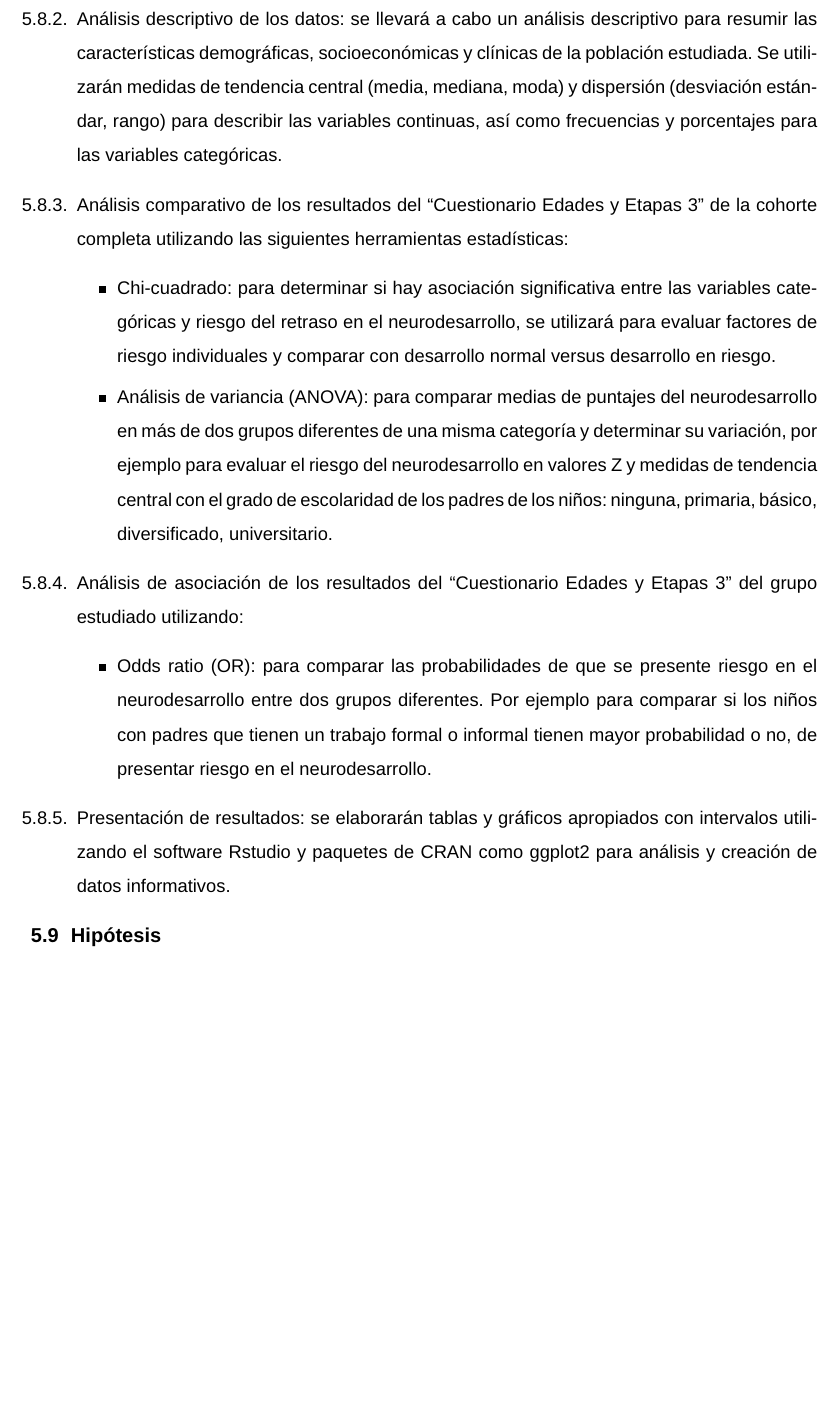
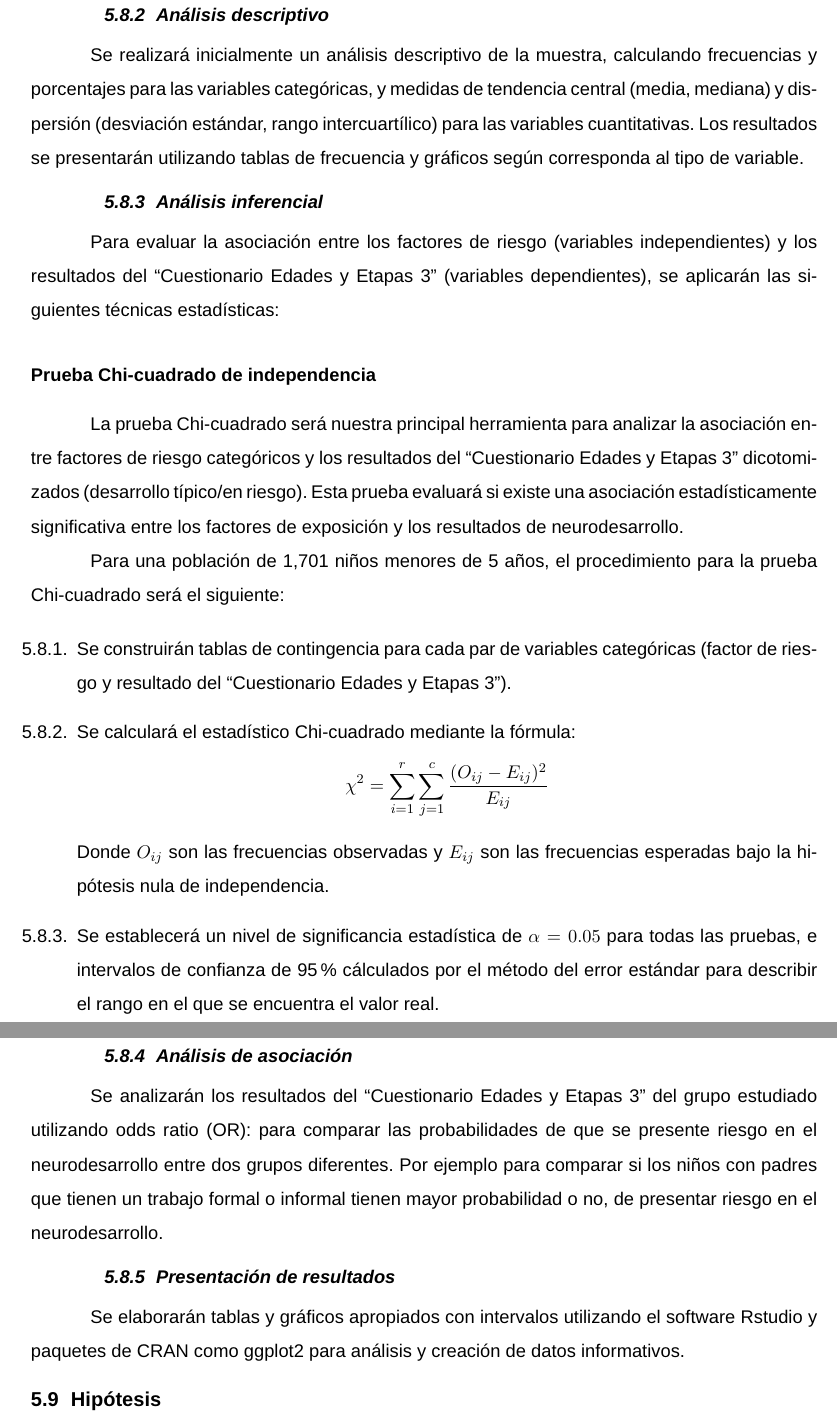
Before and after one commit to dxnst/tesis-latex, a LaTeX document (protocolo/mydocument.tex): part of page 75 of 100 before the commit and two parts of pages 75 and 76 of 101 after it, the two joined at a grey line, cut so that both start at the same text, the shorter picture padded with empty space. Compiled offline with pdfLaTeX.

Commit message:
Replanteamiento de análisis de datos

```diff
--- a/protocolo/mydocument.tex
+++ b/protocolo/mydocument.tex
@@ -20,6 +20,7 @@
 \usepackage{wrapfig}
 \graphicspath{ {images/} }
 \usepackage{pdfpages}
+\usepackage{amsmath}
 
 % Formatos de títulos
 \titleformat{\chapter}[block]{\normalfont\fontsize{12pt}{12pt}\bfseries}{SECCIÓN \ \thechapter.}{0.6em}{\centering\MakeUppercase}
@@ -2733,0 +2742,22 @@ como R y python.
+\subsection{Análisis descriptivo}
+Se realizará inicialmente un análisis descriptivo de la muestra, calculando
+frecuencias y porcentajes para las variables categóricas, y medidas de
+tendencia central (media, mediana) y dispersión (desviación estándar, rango
+intercuartílico) para las variables cuantitativas. Los resultados se
+presentarán utilizando tablas de frecuencia y gráficos según corresponda al
+tipo de variable.
+
+\subsection{Análisis inferencial}
+Para evaluar la asociación entre los factores de riesgo (variables
+independientes) y los resultados del \asq\ (variables dependientes), se
+aplicarán las siguientes técnicas estadísticas:
+
+\subsubsection{Prueba Chi-cuadrado de independencia}
+La prueba Chi-cuadrado será nuestra principal herramienta para analizar la
+asociación entre factores de riesgo categóricos y los resultados del \asq\
+dicotomizados (desarrollo típico/en riesgo). Esta prueba evaluará si existe una
+asociación estadísticamente significativa entre los factores de exposición y
+los resultados de neurodesarrollo.
+
+Para una población de \muestradeseada\ niños menores de 5 años, el
+procedimiento para la prueba Chi-cuadrado será el siguiente:
@@ -2742,39 +2766,31 @@ como R y python.
-	\item Análisis descriptivo de los datos: se llevará a cabo un análisis
-		descriptivo para resumir las características demográficas,
-		socioeconómicas y clínicas de la población estudiada. Se utilizarán
-		medidas de tendencia central (media, mediana, moda) y dispersión
-		(desviación estándar, rango) para describir las variables continuas,
-		así como frecuencias y porcentajes para las variables categóricas.
-
-	\item Análisis comparativo de los resultados del \asq\ de la cohorte
-	completa utilizando las siguientes herramientas estadísticas:
-		\begin{itemize}
-		\item Chi-cuadrado: para determinar si hay asociación significativa
-		entre las variables categóricas y riesgo del retraso en el
-		neurodesarrollo, se utilizará para evaluar factores de riesgo
-		individuales y comparar con desarrollo normal versus desarrollo en
-		riesgo.
-		\item Análisis de variancia (ANOVA): para comparar medias de puntajes
-		del neurodesarrollo en más de dos grupos diferentes de una misma
-		categoría y determinar su variación, por ejemplo para evaluar el riesgo
-		del neurodesarrollo en valores Z y medidas de tendencia central con
-		el grado de escolaridad de los padres de los niños: ninguna, primaria,
-		básico, diversificado, universitario.
-		\end{itemize}
-
-	\item Análisis de asociación de los resultados del \asq\ del grupo
-	estudiado utilizando:
-		\begin{itemize}
-		\item Odds ratio (OR): para comparar las probabilidades de que se
-		presente riesgo en el neurodesarrollo entre dos grupos diferentes.
-		Por ejemplo para comparar si los niños con padres que tienen un trabajo
-		formal o informal tienen mayor probabilidad o no, de presentar riesgo
-		en el neurodesarrollo.
-		\end{itemize}
-	\item Presentación de resultados: se elaborarán tablas y gráficos
-	apropiados con intervalos utilizando el software Rstudio y paquetes de
-	CRAN como ggplot2 para análisis y creación de datos informativos.
+    \item Se construirán tablas de contingencia para cada par de variables
+		categóricas (factor de riesgo y resultado del \asq).
+
+    \item Se calculará el estadístico Chi-cuadrado mediante la fórmula:
+    \[
+    \chi^2 = \sum_{i=1}^r \sum_{j=1}^c \frac{(O_{ij} - E_{ij})^2}{E_{ij}}
+    \]
+
+    Donde \( O_{ij} \) son las frecuencias observadas y \( E_{ij} \) son las
+	frecuencias esperadas bajo la hipótesis nula de independencia.
+
+    \item Se establecerá un nivel de significancia estadística de $\alpha = 0.05$
+		para todas las pruebas, e intervalos de confianza de 95\% cálculados
+		por el método del error estándar para describir el rango en el que se
+		encuentra el valor real.
 \end{enumerate}
+
+\subsection{Análisis de asociación}
+Se analizarán los resultados del \asq\ del grupo estudiado utilizando odds
+ratio (OR): para comparar las probabilidades de que se presente riesgo en el
+neurodesarrollo entre dos grupos diferentes. Por ejemplo para comparar si los
+niños con padres que tienen un trabajo formal o informal tienen mayor
+probabilidad o no, de presentar riesgo en el neurodesarrollo.
+
+\subsection{Presentación de resultados}
+Se elaborarán tablas y gráficos apropiados con intervalos utilizando el
+software Rstudio y paquetes de CRAN como ggplot2 para análisis y creación de
+datos informativos.
 
 \section{Hipótesis}
 	\begin{enumerate}
```
Also changed, not shown: protocolo/mydocument.tex (15 more changed lines).
